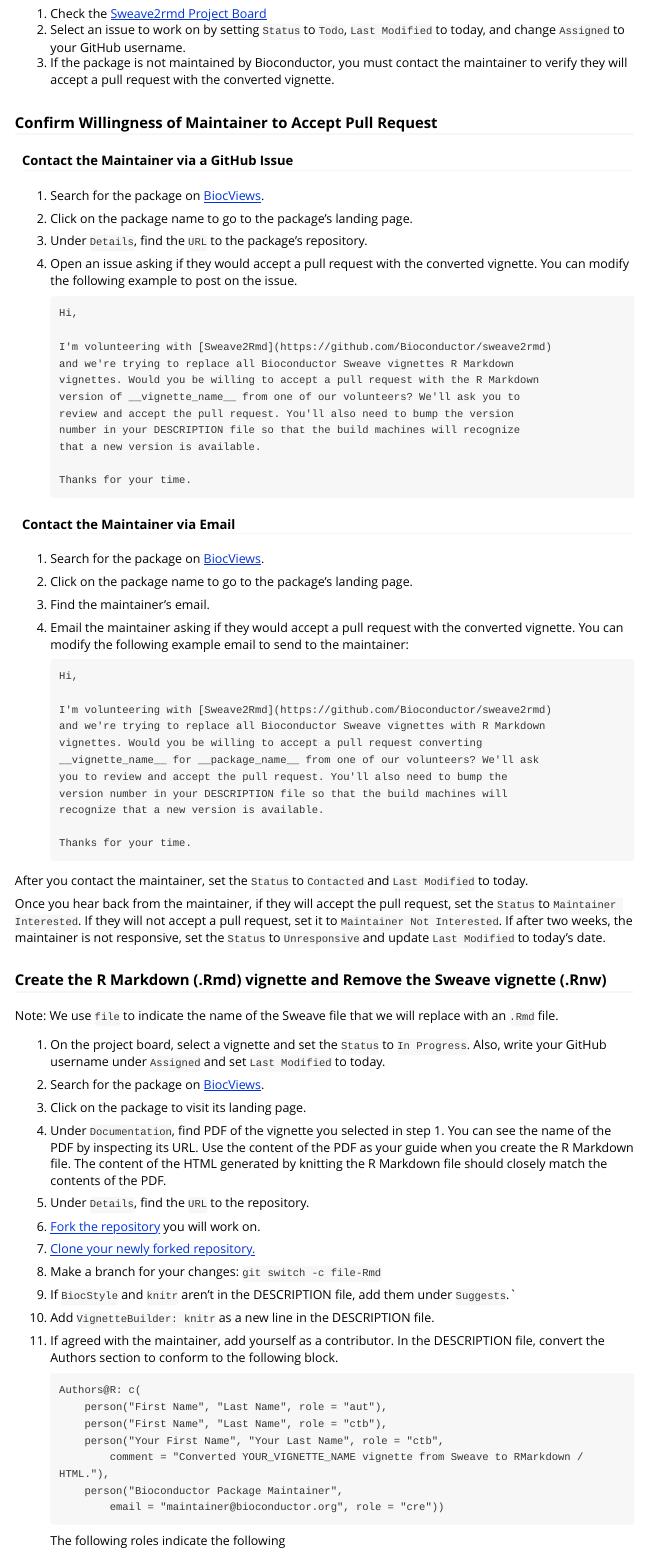
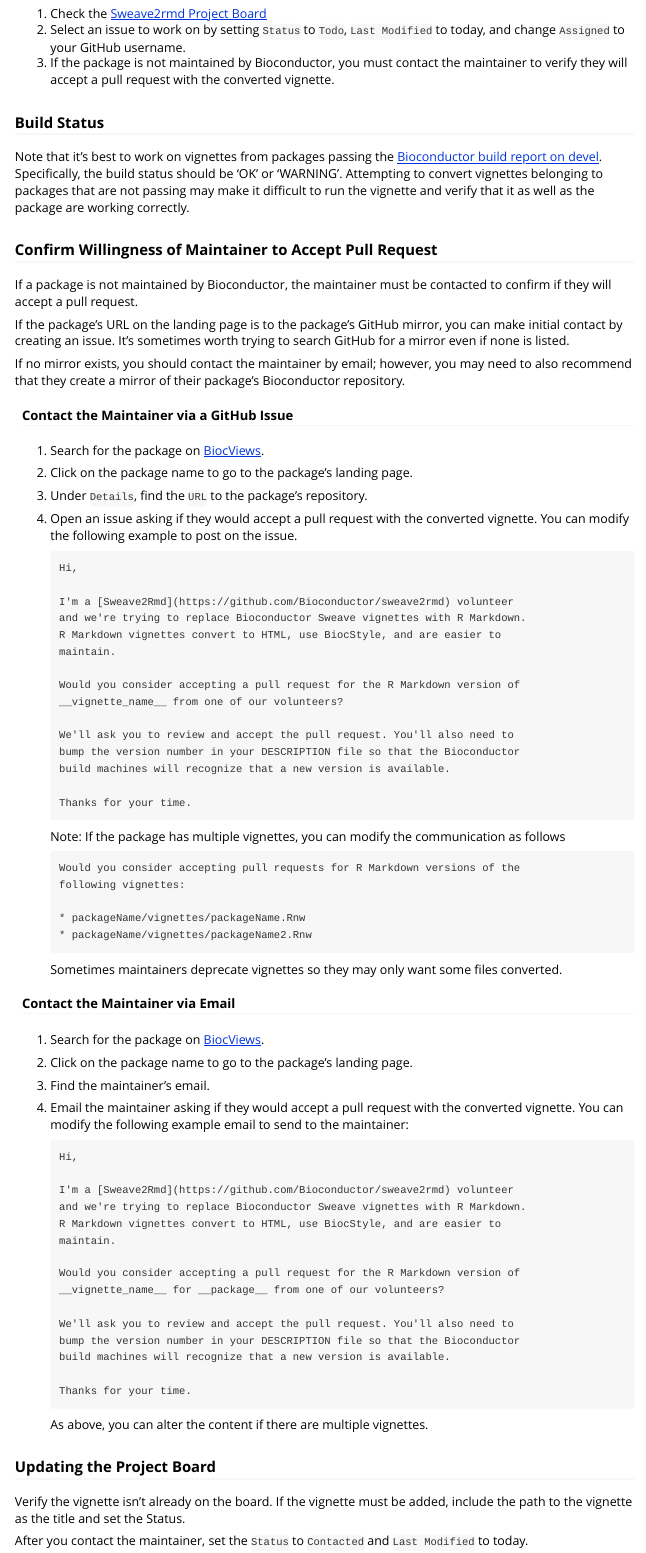
Before and after one commit to Bioconductor/sweave2rmd, an R Markdown document (vignettes/contribute.Rmd): the page in a window 1100 px wide, from 680 px down. Rendered offline with R 4.5, knitr and Pandoc, with nearby package versions.

Commit message:
Update communication (#79)

````diff
--- a/vignettes/contribute.Rmd
+++ b/vignettes/contribute.Rmd
@@ -49,7 +49,26 @@
    maintainer to verify they will accept a pull request with the converted
    vignette.
 
+### Build Status
+
+Note that it's best to work on vignettes from packages passing the [Bioconductor
+build report on devel](https://bioconductor.org/checkResults). Specifically,
+the build status should be 'OK' or 'WARNING'. Attempting to convert vignettes
+belonging to packages that are not passing may make it difficult to run the
+vignette and verify that it as well as the package are working correctly.
+
 ### Confirm Willingness of Maintainer to Accept Pull Request
+
+If a package is not maintained by Bioconductor, the maintainer must be contacted
+to confirm if they will accept a pull request.
+
+If the package's URL on the landing page is to the package's GitHub mirror, you
+can make initial contact by creating an issue. It's sometimes worth trying to
+search GitHub for a mirror even if none is listed.
+
+If no mirror exists, you should contact the maintainer by email; however, you
+may need to also recommend that they create a mirror of their package's
+Bioconductor repository.
 
 #### Contact the Maintainer via a GitHub Issue
 
@@ -62,16 +81,34 @@
    ```
    Hi,
 
-   I'm volunteering with [Sweave2Rmd](https://github.com/Bioconductor/sweave2rmd)
-   and we're trying to replace all Bioconductor Sweave vignettes R Markdown
-   vignettes. Would you be willing to accept a pull request with the R Markdown
-   version of __vignette_name__ from one of our volunteers? We'll ask you to
-   review and accept the pull request. You'll also need to bump the version
-   number in your DESCRIPTION file so that the build machines will recognize
-   that a new version is available.
+   I'm a [Sweave2Rmd](https://github.com/Bioconductor/sweave2rmd) volunteer
+   and we're trying to replace Bioconductor Sweave vignettes with R Markdown.
+   R Markdown vignettes convert to HTML, use BiocStyle, and are easier to
+   maintain.
+
+   Would you consider accepting a pull request for the R Markdown version of
+   __vignette_name__ from one of our volunteers?
+
+   We'll ask you to review and accept the pull request. You'll also need to
+   bump the version number in your DESCRIPTION file so that the Bioconductor
+   build machines will recognize that a new version is available.
 
    Thanks for your time.
    ```
+
+   Note: If the package has multiple vignettes, you can modify the communication
+   as follows
+
+    ```
+    Would you consider accepting pull requests for R Markdown versions of the
+    following vignettes:
+
+    * packageName/vignettes/packageName.Rnw
+    * packageName/vignettes/packageName2.Rnw
+    ```
+
+    Sometimes maintainers deprecate vignettes so they may only want some files
+    converted.
 
 #### Contact the Maintainer via Email
 
@@ -85,23 +122,35 @@
    ```
    Hi,
 
-   I'm volunteering with [Sweave2Rmd](https://github.com/Bioconductor/sweave2rmd)
-   and we're trying to replace all Bioconductor Sweave vignettes with R Markdown
-   vignettes. Would you be willing to accept a pull request converting
-   __vignette_name__ for __package_name__ from one of our volunteers? We'll ask
-   you to review and accept the pull request. You'll also need to bump the
-   version number in your DESCRIPTION file so that the build machines will
-   recognize that a new version is available.
+   I'm a [Sweave2Rmd](https://github.com/Bioconductor/sweave2rmd) volunteer
+   and we're trying to replace Bioconductor Sweave vignettes with R Markdown.
+   R Markdown vignettes convert to HTML, use BiocStyle, and are easier to
+   maintain.
+
+   Would you consider accepting a pull request for the R Markdown version of
+   __vignette_name__ for __package__ from one of our volunteers?
+
+   We'll ask you to review and accept the pull request. You'll also need to
+   bump the version number in your DESCRIPTION file so that the Bioconductor
+   build machines will recognize that a new version is available.
 
    Thanks for your time.
    ```
+
+   As above, you can alter the content if there are multiple vignettes.
+
+### Updating the Project Board
+
+Verify the vignette isn't already on the board. If the vignette must
+be added, include the path to the vignette as the title and set the
+Status.
 
 After you contact the maintainer, set the `Status` to `Contacted` and
 `Last Modified` to today.
 
 Once you hear back from the maintainer, if they will accept the pull request,
-set the `Status` to `Maintainer Interested`. If they will not accept a pull
-request, set it to `Maintainer Not Interested`. If after two weeks, the
+set the `Status` to `Todo` for each vignette. Similarly, if they will not accept
+a pull request, set it to `Maintainer Not Interested`. If after two weeks, the
 maintainer is not responsive, set the `Status` to `Unresponsive` and update
 `Last Modified` to today's date.
 
````
